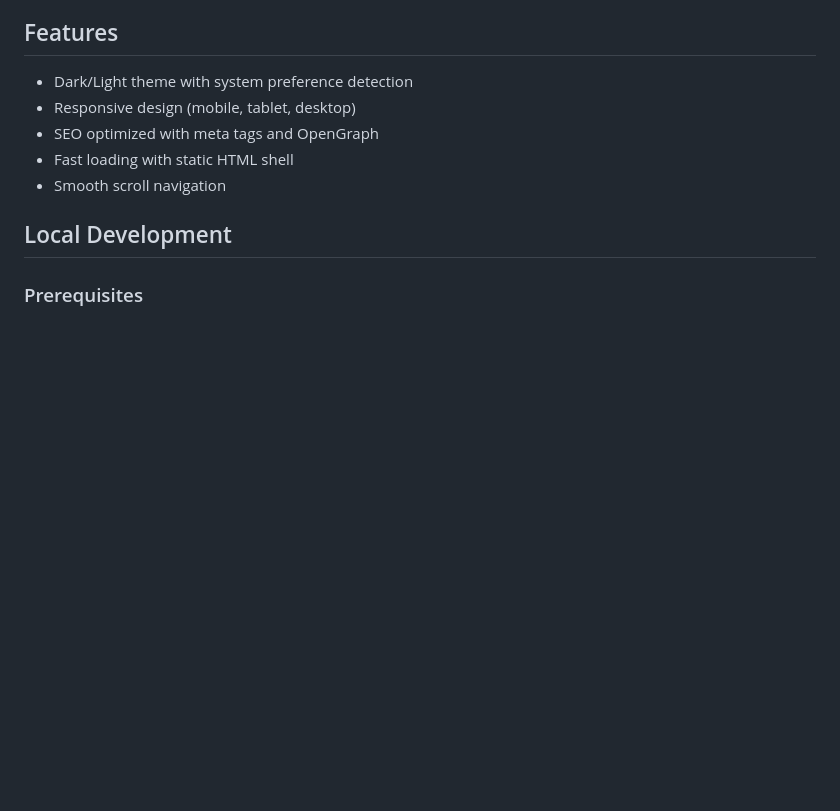
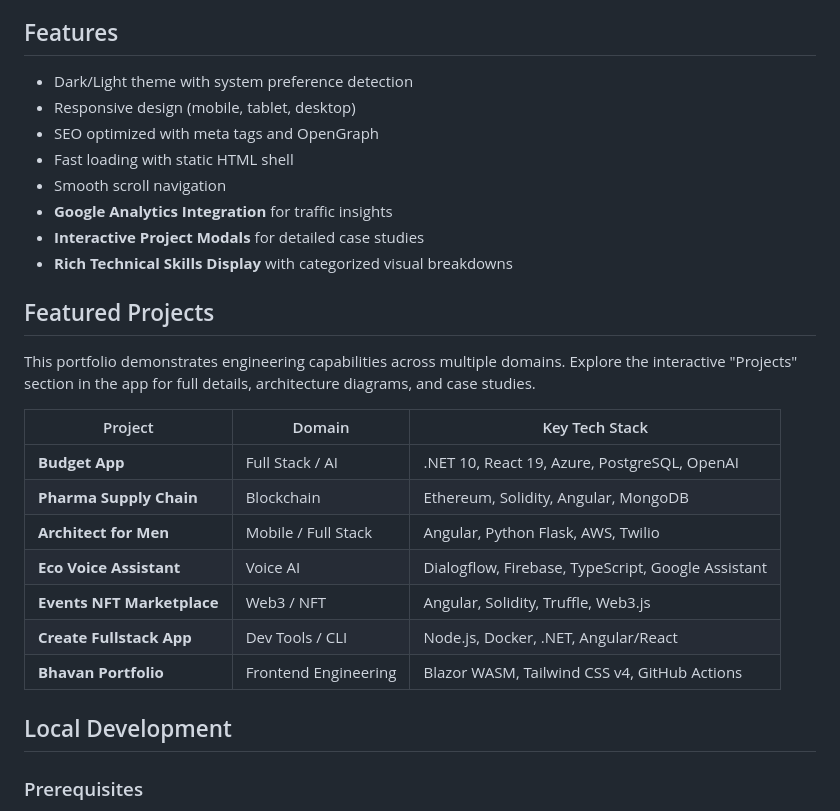
Before and after one commit to bhavan0/bhavan-portfolio, a Markdown page: README.md, the part around the change. Drawn GitHub-style; blank space fills up the shorter version.

Commit message:
feat: Add Google Analytics, interactive project modals, rich technical skills display, and a featured projects table to the README.

```diff
--- a/README.md
+++ b/README.md
@@ -86,6 +86,23 @@ _bmad-output/
 - SEO optimized with meta tags and OpenGraph
 - Fast loading with static HTML shell
 - Smooth scroll navigation
+- **Google Analytics Integration** for traffic insights
+- **Interactive Project Modals** for detailed case studies
+- **Rich Technical Skills Display** with categorized visual breakdowns
+
+## Featured Projects
+
+This portfolio demonstrates engineering capabilities across multiple domains. Explore the interactive "Projects" section in the app for full details, architecture diagrams, and case studies.
+
+| Project | Domain | Key Tech Stack |
+|---------|--------|----------------|
+| **Budget App** | Full Stack / AI | .NET 10, React 19, Azure, PostgreSQL, OpenAI |
+| **Pharma Supply Chain** | Blockchain | Ethereum, Solidity, Angular, MongoDB |
+| **Architect for Men** | Mobile / Full Stack | Angular, Python Flask, AWS, Twilio |
+| **Eco Voice Assistant** | Voice AI | Dialogflow, Firebase, TypeScript, Google Assistant |
+| **Events NFT Marketplace** | Web3 / NFT | Angular, Solidity, Truffle, Web3.js |
+| **Create Fullstack App** | Dev Tools / CLI | Node.js, Docker, .NET, Angular/React |
+| **Bhavan Portfolio** | Frontend Engineering | Blazor WASM, Tailwind CSS v4, GitHub Actions |
 
 ## Local Development
 
```
